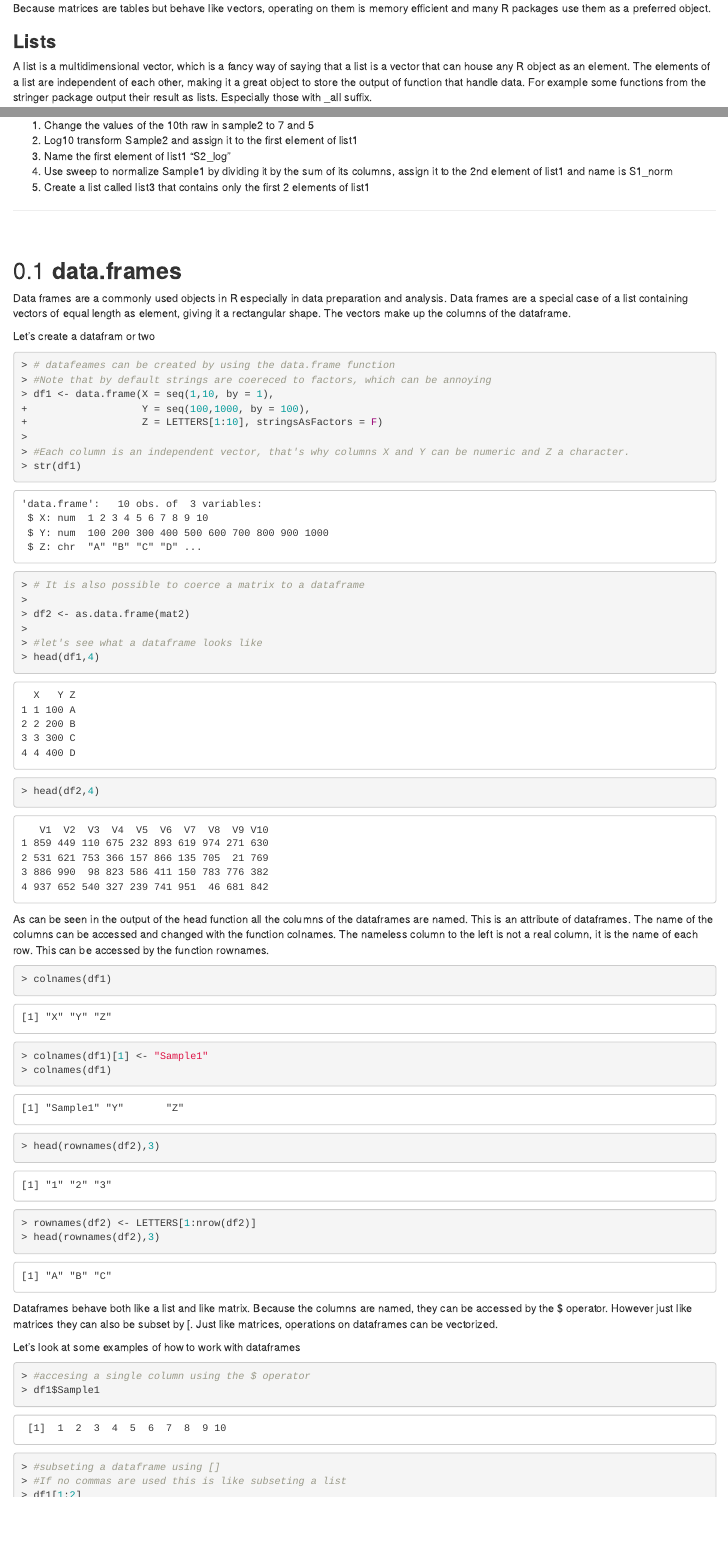
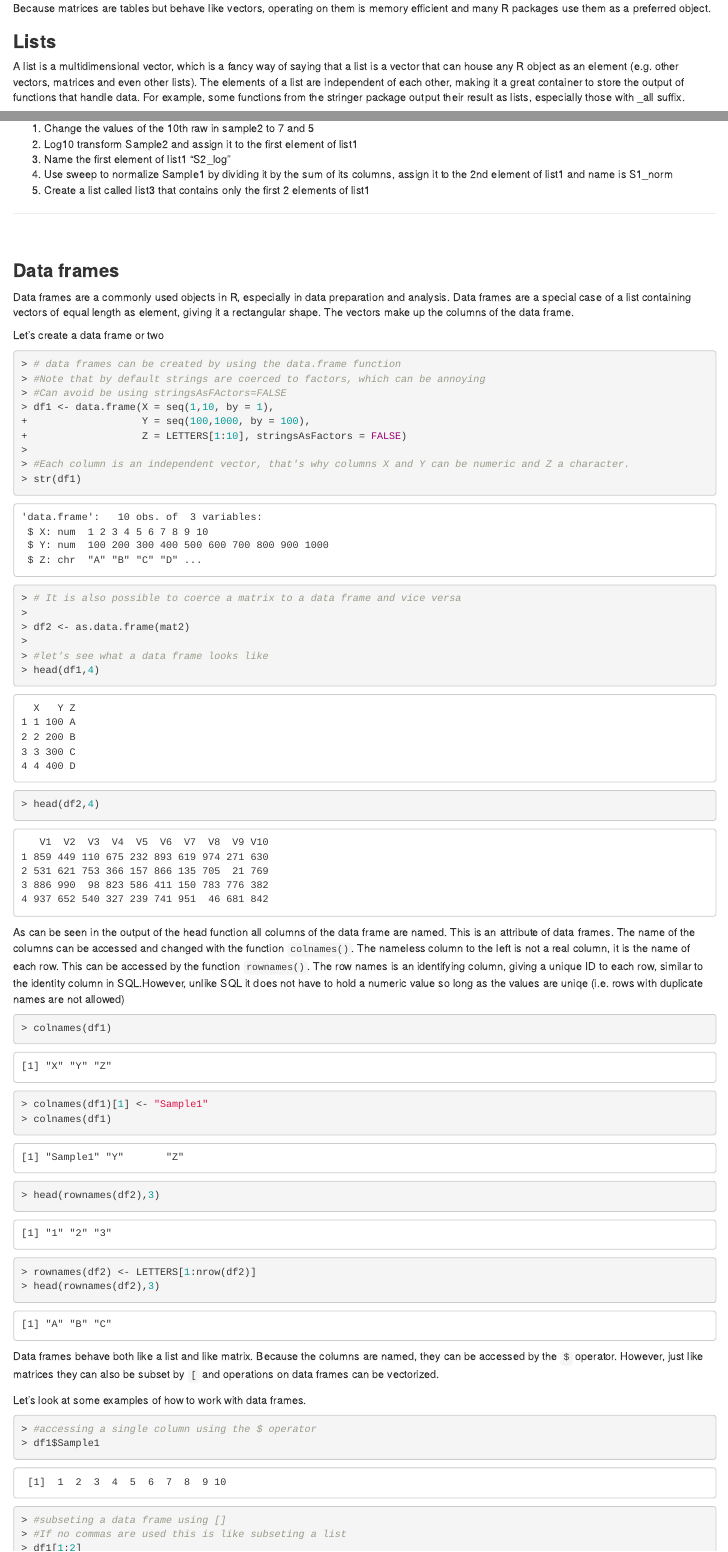
Before and after one commit to idohatam/Biol3315_lab_book, an R Markdown document (01-lab1_intro_to_R_pt1.Rmd): the page in a window 1100 px wide, from 11880 px down, and a second part further down, joined at a grey line. Rendered offline with R 4.5, knitr and Pandoc, with nearby package versions; folded parts are opened; drawn as R Markdown's standard HTML page in place of the format the file asks for; code that draws random numbers runs with fixed seeds of ours; some code elsewhere in the file could not run offline.

Commit message:
Edited lists and data frames

````diff
--- a/01-lab1_intro_to_R_pt1.Rmd
+++ b/01-lab1_intro_to_R_pt1.Rmd
@@ -1318,9 +1318,9 @@ them as a preferred object.
 ### **Lists**{-}
 
 A list is a multidimensional vector, which is a fancy way of saying that a list is a vector that can house any R
-object as an element.
-The elements of a list are independent of each other, making it a great object to store the output of function that
-handle data. For example some functions from the stringer package output their result as lists. Especially those with
+object as an element (e.g. other vectors, matrices and even other lists).
+The elements of a list are independent of each other, making it a great container to store the output of functions that
+handle data. For example, some functions from the stringer package output their result as lists, especially those with
 _all suffix.
 
 The code snippet bellow demonstrate how to create lists, as always there is more than one way to obtain your goal.
@@ -1415,35 +1414,42 @@ Let's wrap up working with lists with the following exercise:
 
 <br>
 
-## **data.frames**
-
-Data frames are a commonly used objects in R especially in data preparation and analysis.
-Data frames are a special case of a list containing vectors of equal length as element, giving it a rectangular shape. The vectors make up the columns of the dataframe.
-
-Let's create a datafram or two
+### **Data frames**{-}
+
+Data frames are a commonly used objects in R, especially in data preparation and analysis.
+Data frames are a special case of a list containing vectors of equal length as element, giving it a rectangular shape. The
+vectors make up the columns of the data frame.
+
+Let's create a data frame or two
 ```{r dataframes 1}
-# datafeames can be created by using the data.frame function
-#Note that by default strings are coereced to factors, which can be annoying
+# data frames can be created by using the data.frame function
+#Note that by default strings are coerced to factors, which can be annoying
+#Can avoid be using stringsAsFActors=FALSE
 df1 <- data.frame(X = seq(1,10, by = 1),
                   Y = seq(100,1000, by = 100),
-                  Z = LETTERS[1:10], stringsAsFactors = F)
+                  Z = LETTERS[1:10], stringsAsFactors = FALSE)
 
 #Each column is an independent vector, that's why columns X and Y can be numeric and Z a character.
 str(df1)
 
-# It is also possible to coerce a matrix to a dataframe
+# It is also possible to coerce a matrix to a data frame and vice versa
 
 df2 <- as.data.frame(mat2)
 
-#let's see what a dataframe looks like
+#let's see what a data frame looks like
 head(df1,4)
 head(df2,4)
 
 
 
 ```
-As can be seen in the output of the head function all the columns of the dataframes are named.
-This is an attribute of dataframes. The name of the columns can be accessed and changed with the function colnames. The nameless column to the left is not a real column, it is the name of each row. This can be accessed by the function rownames.
+
+As can be seen in the output of the head function all columns of the data frame are named.
+This is an attribute of data frames. The name of the columns can be accessed and changed with the function `colnames()`.
+The nameless column to the left is not a real column, it is the name of each row. This can be accessed by the function
+`rownames()`. The row names is an identifying column, giving a unique ID to each row, similar to the identity column in
+SQL.However, unlike SQL it does not have to hold a numeric value so long as the values are uniqe (i.e. rows with duplicate
+names are not allowed)
 
 ```{r dataframes 2}
 colnames(df1)
@@ -1454,14 +1460,15 @@ rownames(df2) <- LETTERS[1:nrow(df2)]
 head(rownames(df2),3)
 ```
 
-Dataframes behave both like a list and like matrix. Because the columns are named, they can be accessed by the $ operator. However just like matrices they can also be subset by [. Just like matrices, operations on dataframes can be vectorized.
-
-Let's look at some examples of how to work with dataframes
+Data frames behave both like a list and like matrix. Because the columns are named, they can be accessed by the `$`
+operator. However, just like matrices they can also be subset by `[` and operations on data frames can be vectorized.
+
+Let's look at some examples of how to work with data frames.
 
 ```{r}
-#accesing a single column using the $ operator
+#accessing a single column using the $ operator
 df1$Sample1
-#subseting a dataframe using []
+#subseting a data frame using []
 #If no commas are used this is like subseting a list
 df1[1:2]
 #Like a matrix (i.e. 2D)
````
Also changed, not shown: 01-lab1_intro_to_R_pt1.Rmd (33 more changed lines).
